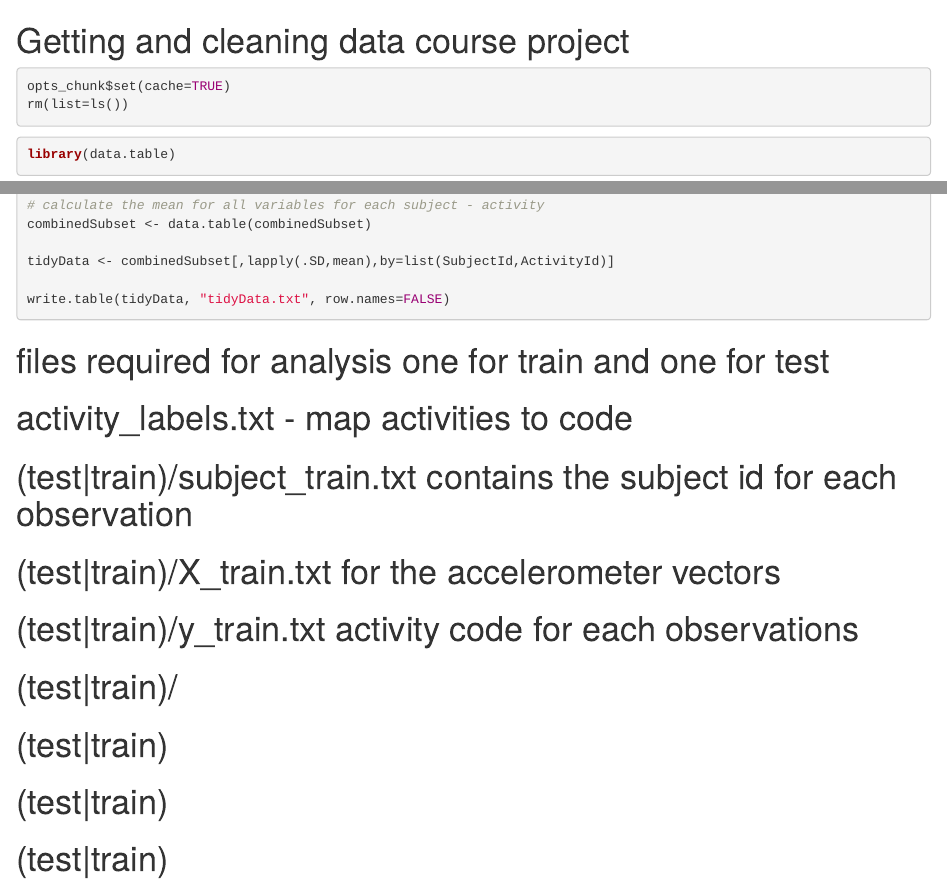
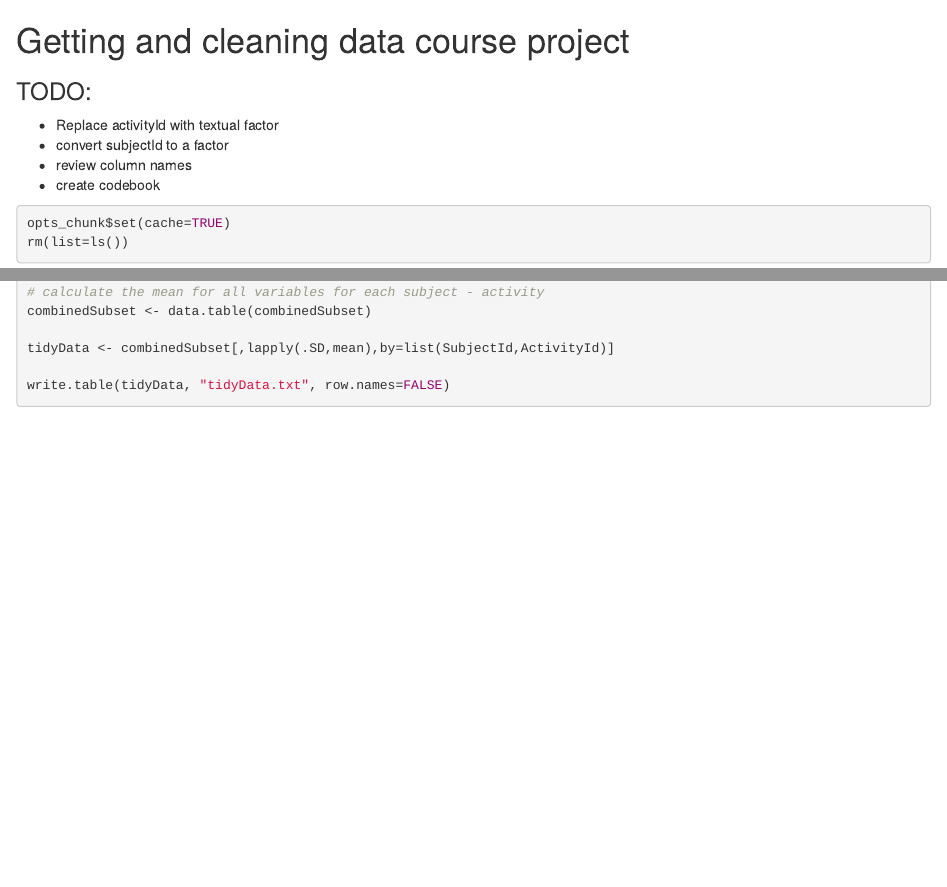
Before and after one commit to jfcantin/coursera-getncleandata, an R Markdown document (run_analysis.Rmd): the page in a window 1100 px wide, from its top, and a second part further down, joined at a grey line. Rendered offline with R 4.5, knitr and Pandoc, with nearby package versions; the code chunks are not run, so their results and figures are left out.

Commit message:
Added todo

````diff
--- a/run_analysis.Rmd
+++ b/run_analysis.Rmd
@@ -1,4 +1,10 @@
 # Getting and cleaning data course project
+
+### TODO:
+* Replace activityId with textual factor
+* convert subjectId to a factor
+* review column names
+* create codebook
 
 ```{r "Initialization"}
 opts_chunk$set(cache=TRUE)
@@ -92,15 +98,3 @@ tidyData <- combinedSubset[,lapply(.SD,mean),by=list(SubjectId,ActivityId)]
 write.table(tidyData, "tidyData.txt", row.names=FALSE)
 
 ```
-
-
-
-# files required for analysis one for train and one for test
-# activity_labels.txt - map activities to code
-# (test|train)/subject_train.txt contains the subject id for each observation
-# (test|train)/X_train.txt for the accelerometer vectors
-# (test|train)/y_train.txt activity code for each observations
-# (test|train)/
-# (test|train)
-# (test|train)
-# (test|train)
````
Also changed, not shown: run_analysis.html, run_analysis.md.
